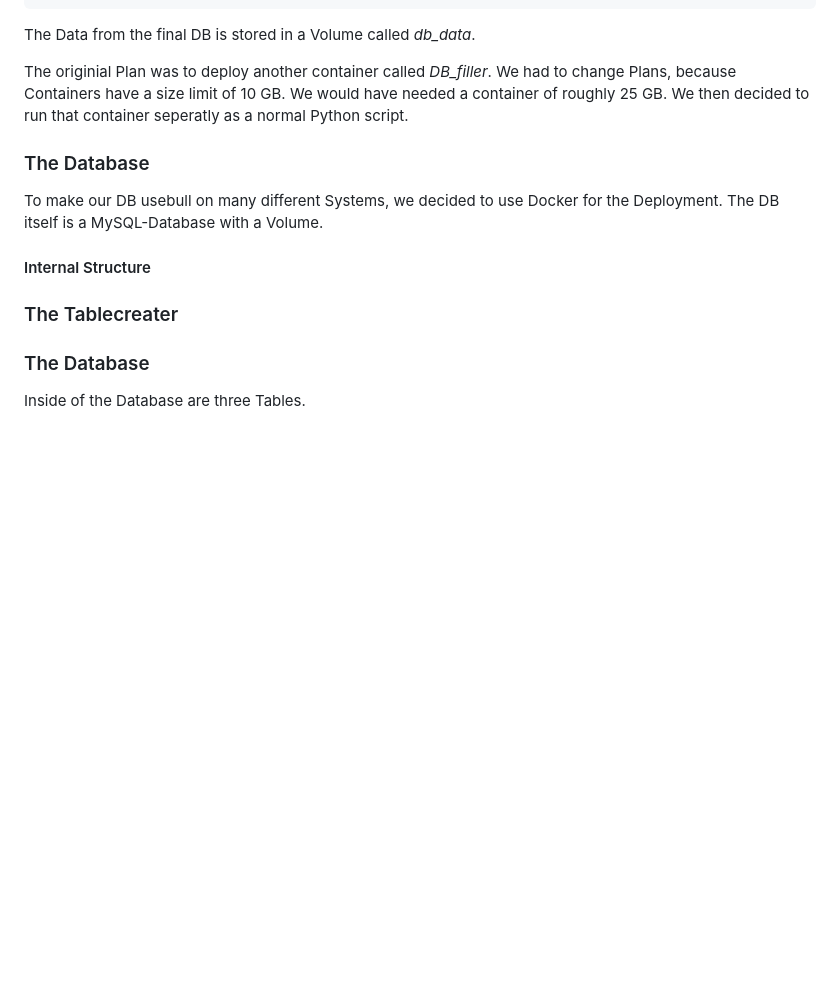
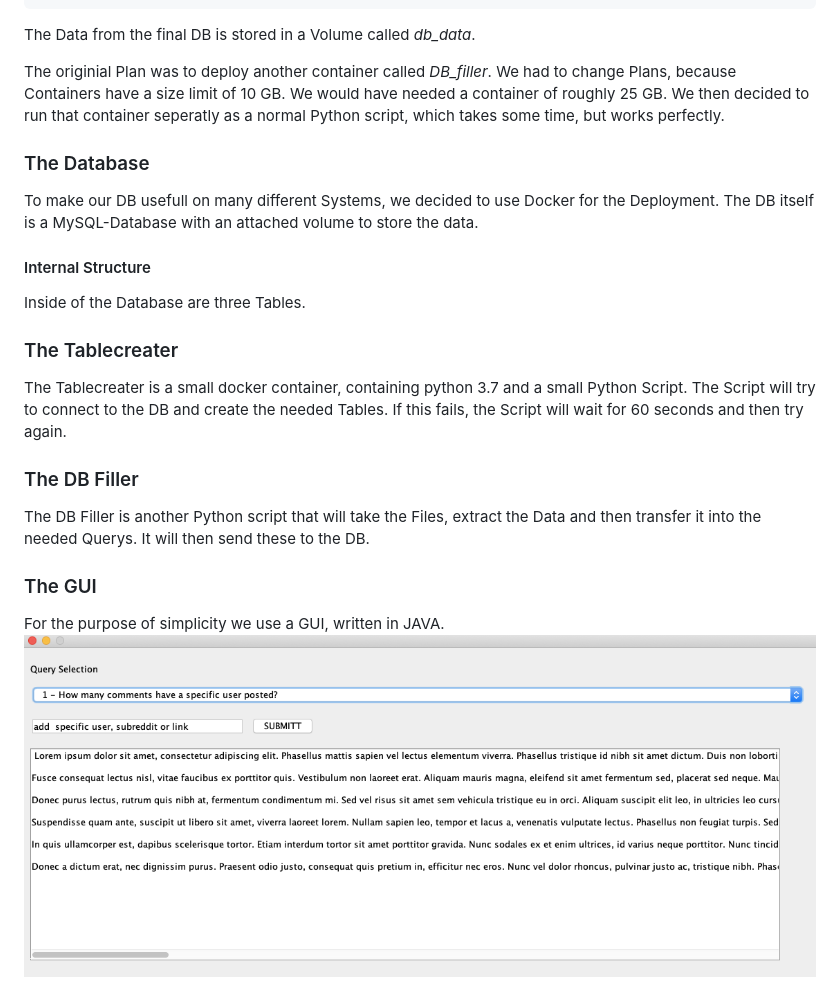
Before and after one commit to Darker97/Reddit-SQL-Databases, a Markdown page: Text/Assignment 2.md, the part around the change. GitHub-like rendering; pictures changed too: Text/GUI.png (added); blank space fills up the shorter version.

```diff
--- a/Text/Assignment 2.md
+++ b/Text/Assignment 2.md
@@ -55,19 +55,22 @@ volumes:
 The Data from the final DB is stored in a Volume called *db_data*.
 
 The originial Plan was to deploy another container called *DB_filler*. We had to change Plans, because Containers have a size limit of 10 GB. We would have needed a container of roughly 25 GB.
-We then decided to run that container seperatly as a normal Python script.
+We then decided to run that container seperatly as a normal Python script, which takes some time, but works perfectly.
 
 
 ### The Database
-To make our DB usebull on many different Systems, we decided to use Docker for the Deployment.
-The DB itself is a MySQL-Database with a Volume.
+To make our DB usefull on many different Systems, we decided to use Docker for the Deployment.
+The DB itself is a MySQL-Database with an attached volume to store the data.
 
 #### Internal Structure
-
+Inside of the Database are three Tables.
 
 ### The Tablecreater
+The Tablecreater is a small docker container, containing python 3.7 and a small Python Script. The Script will try to connect to the DB and create the needed Tables. If this fails, the Script will wait for 60 seconds and then try again.
 
+### The DB Filler
+The DB Filler is another Python script that will take the Files, extract the Data and then transfer it into the needed Querys. It will then send these to the DB.
 
-
-### The Database
-Inside of the Database are three Tables.
+### The GUI
+For the purpose of simplicity we use a GUI, written in JAVA.
+![Picture of the JAVA GUI](./GUI.png)
```
Also changed, not shown: 17 other files.
